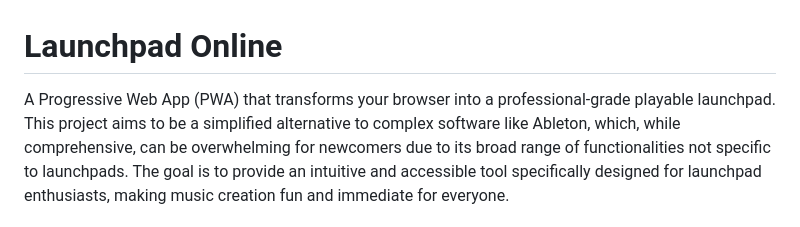
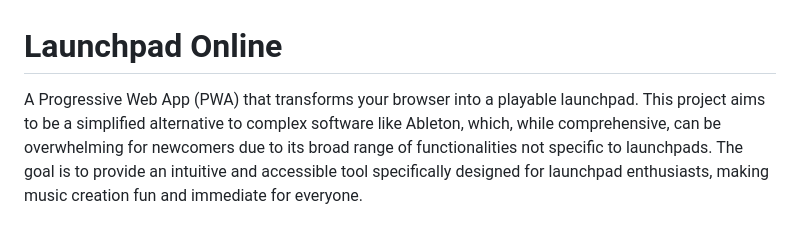
Before and after one commit to CupoMeridio/Launchpad-Online, a Markdown page: README.md, the part around the change. Rendered like a GitHub page.

Commit message:
docs: simplify README.md description

```diff
--- a/README.md
+++ b/README.md
@@ -1,6 +1,6 @@
 # Launchpad Online
 
-A Progressive Web App (PWA) that transforms your browser into a professional-grade playable launchpad.
+A Progressive Web App (PWA) that transforms your browser into a playable launchpad.
 This project aims to be a simplified alternative to complex software like Ableton, which, while comprehensive, can be overwhelming for newcomers due to its broad range of functionalities not specific to launchpads. The goal is to provide an intuitive and accessible tool specifically designed for launchpad enthusiasts, making music creation fun and immediate for everyone.
 
 ## Features
```
